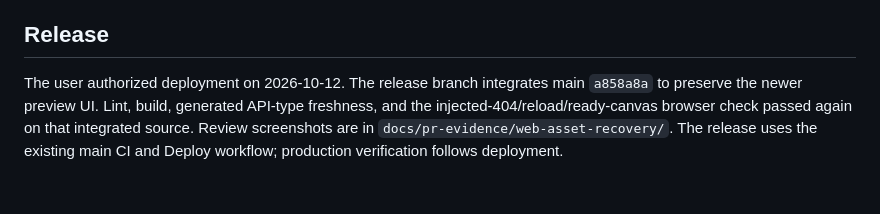
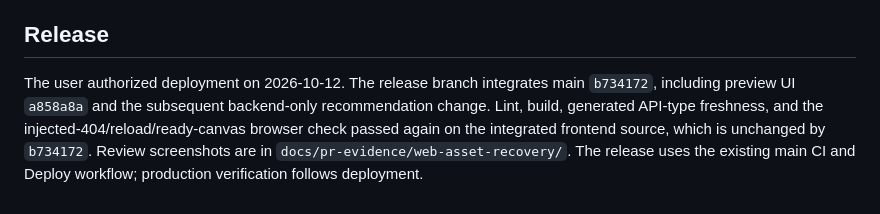
Before and after one commit to AtsushiHosaka/zenn_hackathon_5_takarada, a Markdown page: specs/web-asset-recovery/spec.md, the part around the change. GitHub-like rendering.

Commit message:
Record current main release baseline

```diff
--- a/specs/web-asset-recovery/spec.md
+++ b/specs/web-asset-recovery/spec.md
@@ -32,4 +32,4 @@ API responses were mocked and all API requests intercepted in this local browser
 
 ## Release
 
-The user authorized deployment on 2026-10-12. The release branch integrates main `a858a8a` to preserve the newer preview UI. Lint, build, generated API-type freshness, and the injected-404/reload/ready-canvas browser check passed again on that integrated source. Review screenshots are in `docs/pr-evidence/web-asset-recovery/`. The release uses the existing main CI and Deploy workflow; production verification follows deployment.
+The user authorized deployment on 2026-10-12. The release branch integrates main `b734172`, including preview UI `a858a8a` and the subsequent backend-only recommendation change. Lint, build, generated API-type freshness, and the injected-404/reload/ready-canvas browser check passed again on the integrated frontend source, which is unchanged by `b734172`. Review screenshots are in `docs/pr-evidence/web-asset-recovery/`. The release uses the existing main CI and Deploy workflow; production verification follows deployment.
```
